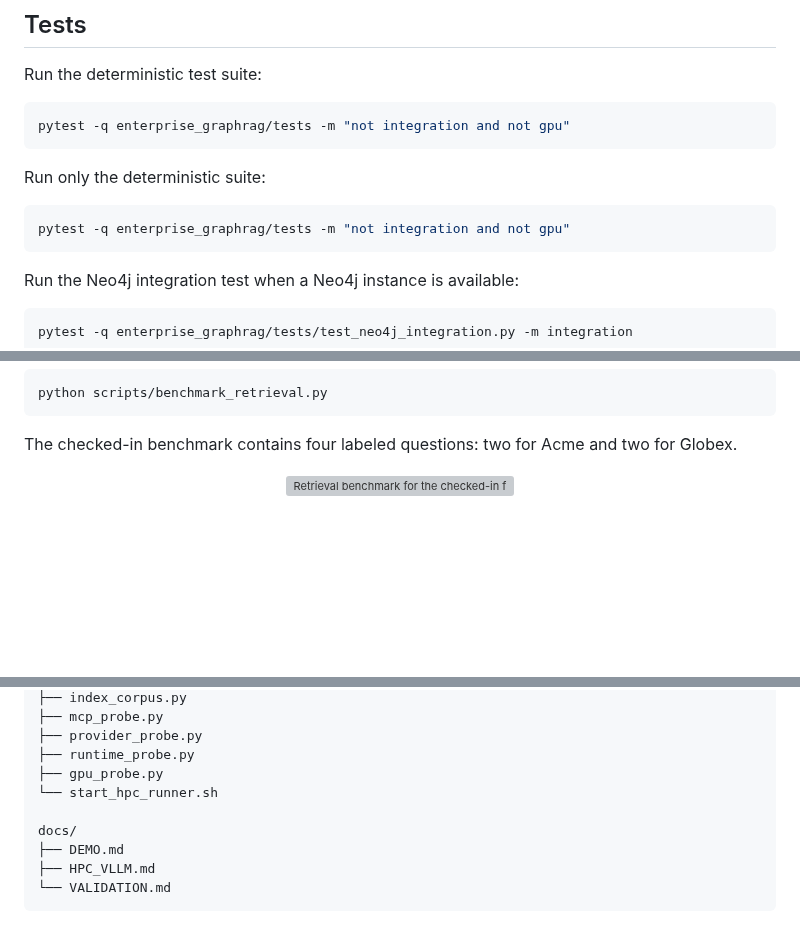
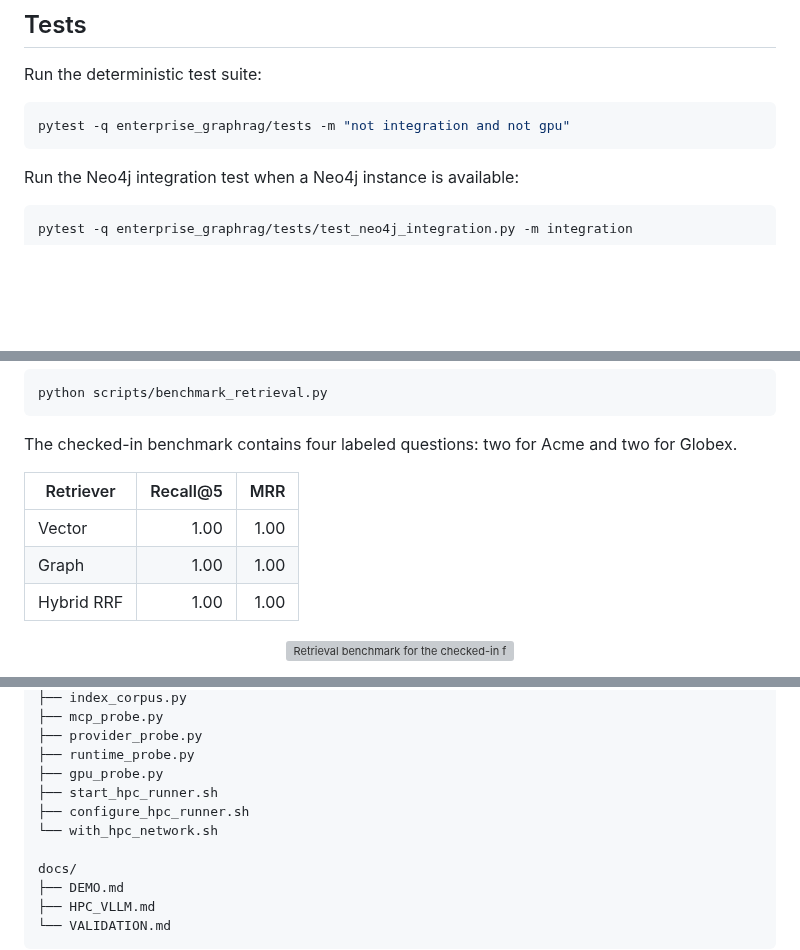
Before and after one commit to SpryzenHell/enterprise_graphrag, a Markdown page: README.md, 3 parts joined by grey strips. Drawn GitHub-style; blank space fills up the shorter version; grey boxes are pictures that could not be loaded.

Commit message:
clean README test section and repository layout

````diff
--- a/README.md
+++ b/README.md
@@ -494,12 +494,6 @@ Run the deterministic test suite:
 pytest -q enterprise_graphrag/tests -m "not integration and not gpu"
 ```
 
-Run only the deterministic suite:
-
-```bash
-pytest -q enterprise_graphrag/tests -m "not integration and not gpu"
-```
-
 Run the Neo4j integration test when a Neo4j instance is available:
 
 ```bash
@@ -519,6 +513,12 @@ python scripts/benchmark_retrieval.py
 ```
 
 The checked-in benchmark contains four labeled questions: two for Acme and two for Globex.
+
+| Retriever | Recall@5 | MRR |
+| --- | ---: | ---: |
+| Vector | 1.00 | 1.00 |
+| Graph | 1.00 | 1.00 |
+| Hybrid RRF | 1.00 | 1.00 |
 
 <p align="center">
   <img src="docs/assets/benchmark.svg" alt="Retrieval benchmark for the checked-in four-question fixture" width="900">
@@ -681,7 +681,9 @@ scripts/
 ├── provider_probe.py
 ├── runtime_probe.py
 ├── gpu_probe.py
-└── start_hpc_runner.sh
+├── start_hpc_runner.sh
+├── configure_hpc_runner.sh
+└── with_hpc_network.sh
 
 docs/
 ├── DEMO.md
````
